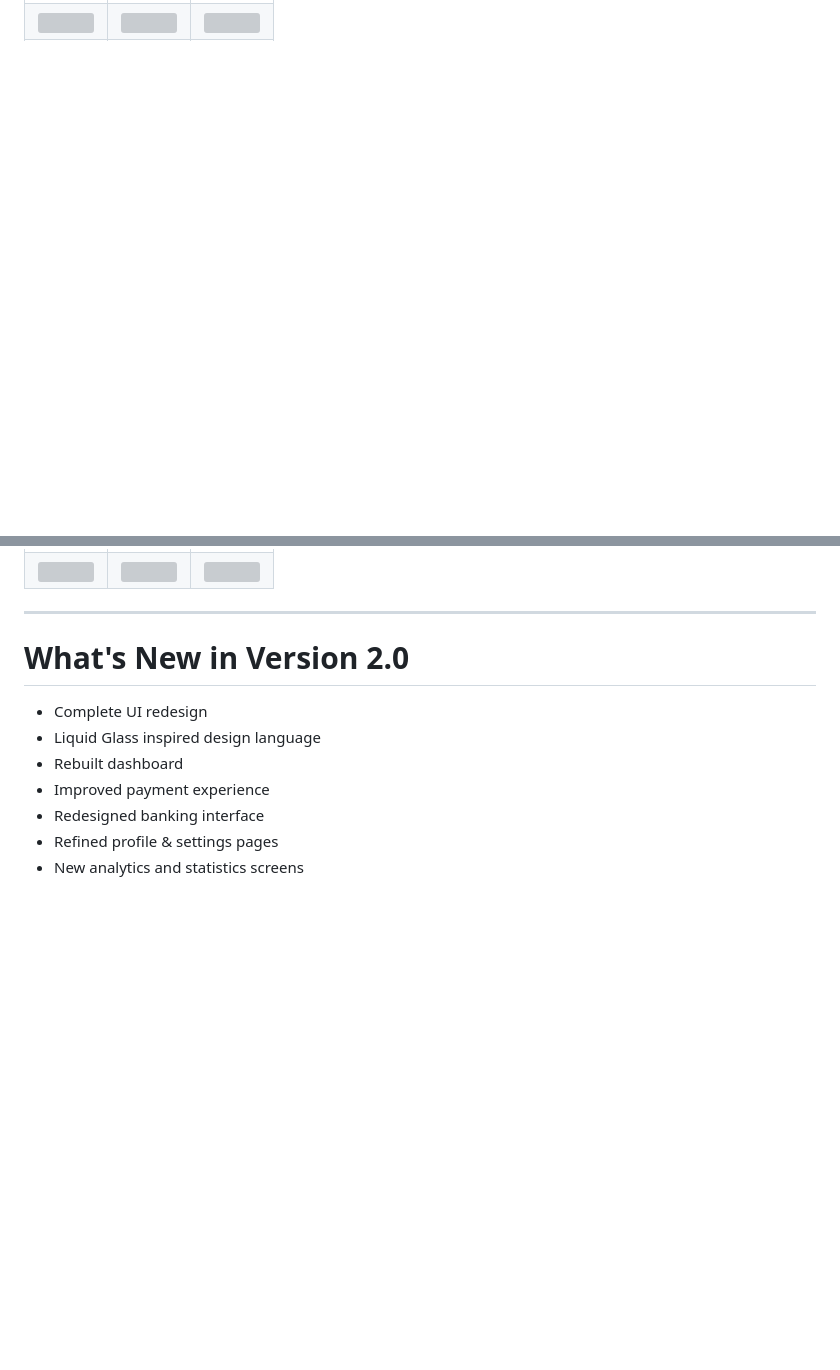
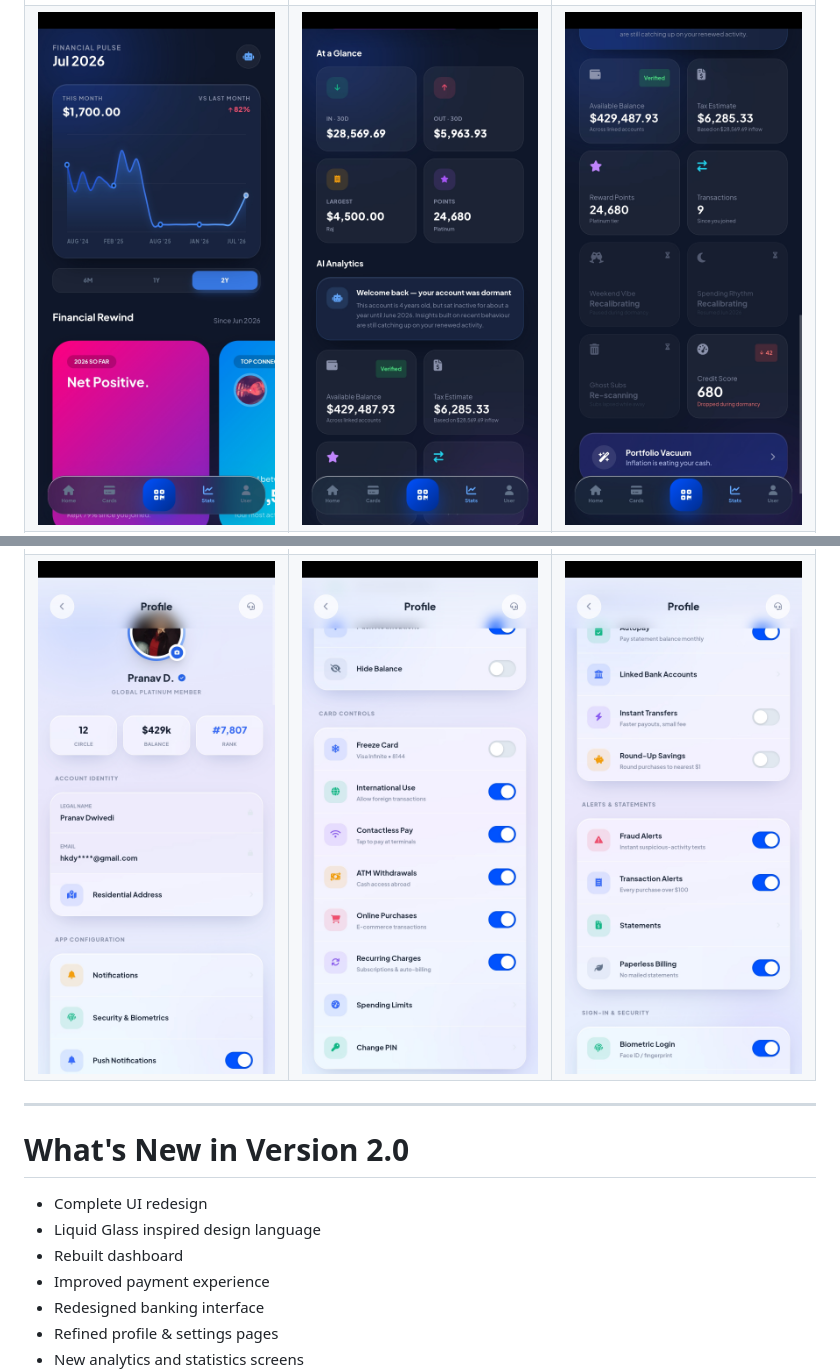
Before and after one commit to pranav-pramod-dwivedi/VISA-PAY-2.0, a Markdown page: README.md, 2 parts joined by grey strips. Rendered like a GitHub page; blank space fills up the shorter version; grey boxes are pictures that could not be loaded.

```diff
--- a/README.md
+++ b/README.md
@@ -47,9 +47,9 @@ Every page, layout, animation, blur effect, transition, card, button and interac
 </tr>
 
 <tr>
-<td><img src="VISA-PAY-2.0/Visa-Pay-UI-main/screenshots/Screenshot_2026-07-23-19-22-03-560_com.pranav.visapay.jpg"></td>
-<td><img src="VISA-PAY-2.0/Visa-Pay-UI-main/screenshots/Screenshot_2026-07-23-19-22-08-467_com.pranav.visapay.jpg"></td>
-<td><img src="VISA-PAY-2.0/Visa-Pay-UI-main/screenshots/Screenshot_2026-07-23-19-22-15-326_com.pranav.visapay.jpg"></td>
+<td><img src="Visa-Pay-UI-main/screenshots/Screenshot_2026-07-23-19-22-03-560_com.pranav.visapay.jpg"></td>
+<td><img src="Visa-Pay-UI-main/screenshots/Screenshot_2026-07-23-19-22-08-467_com.pranav.visapay.jpg"></td>
+<td><img src="Visa-Pay-UI-main/screenshots/Screenshot_2026-07-23-19-22-15-326_com.pranav.visapay.jpg"></td>
 </tr>
 
 <tr>
@@ -59,9 +59,9 @@ Every page, layout, animation, blur effect, transition, card, button and interac
 </tr>
 
 <tr>
-<td><img src="VISA-PAY-2.0/Visa-Pay-UI-main/screenshots/Screenshot_2026-07-23-19-22-45-937_com.pranav.visapay.jpg"></td>
-<td><img src="VISA-PAY-2.0/Visa-Pay-UI-main/screenshots/Screenshot_2026-07-23-19-22-48-897_com.pranav.visapay.jpg"></td>
-<td><img src="VISA-PAY-2.0/Visa-Pay-UI-main/screenshots/Screenshot_2026-07-23-19-22-52-431_com.pranav.visapay.jpg"></td>
+<td><img src="Visa-Pay-UI-main/screenshots/Screenshot_2026-07-23-19-22-45-937_com.pranav.visapay.jpg"></td>
+<td><img src="Visa-Pay-UI-main/screenshots/Screenshot_2026-07-23-19-22-48-897_com.pranav.visapay.jpg"></td>
+<td><img src="Visa-Pay-UI-main/screenshots/Screenshot_2026-07-23-19-22-52-431_com.pranav.visapay.jpg"></td>
 </tr>
 </table>
 
```
Also changed, not shown: other parts of README.md (+6 -6 lines).
